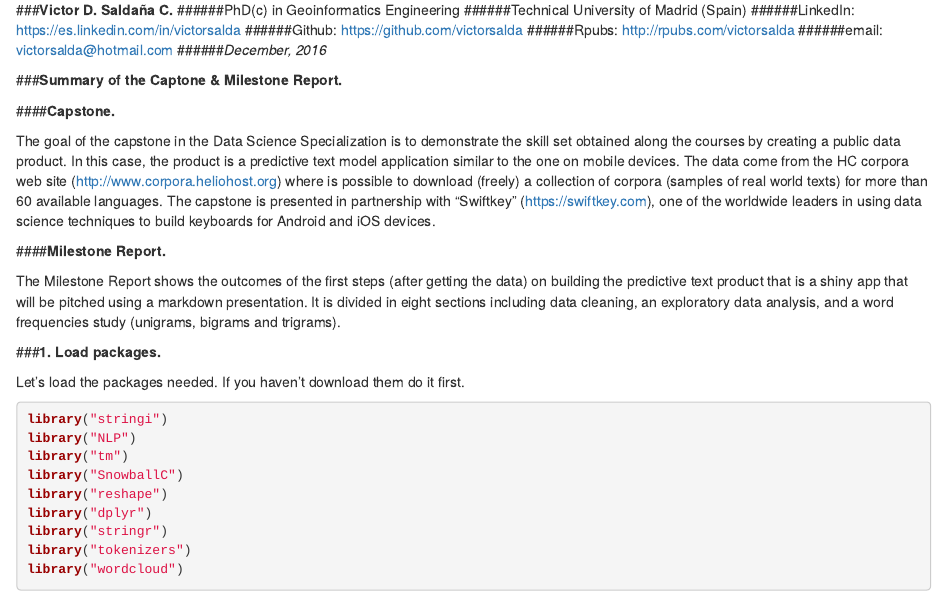
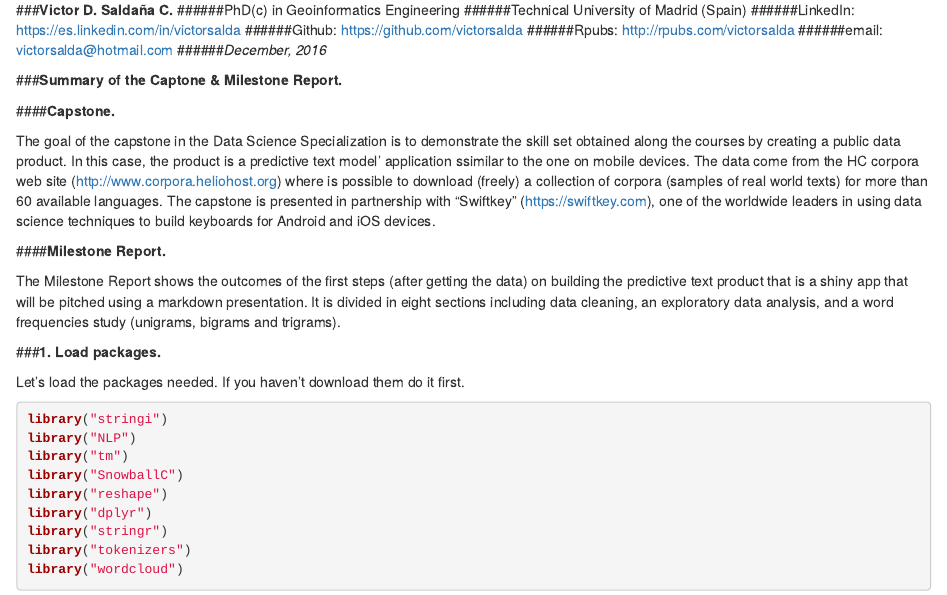
Before and after one commit to victorsalda/Data_Science_Capstone, an R Markdown document (M10.PA1._Milestone_Report.Rmd): the page in a window 1100 px wide, from 120 px down. Rendered offline with R 4.5, knitr and Pandoc, with nearby package versions; some code elsewhere in the file could not run offline.

Commit message:
Update M10.PA1._Milestone_Report.Rmd

```diff
--- a/M10.PA1._Milestone_Report.Rmd
+++ b/M10.PA1._Milestone_Report.Rmd
@@ -20,7 +20,7 @@ knitr::opts_chunk$set(echo = TRUE)
 
 ####**Capstone.**
 
-The goal of the capstone in the Data Science Specialization is to demonstrate the skill set obtained along the courses by creating a public data product. In this case, the product is a predictive text model application similar to the one on mobile devices. The data come from the HC corpora web site (http://www.corpora.heliohost.org) where is possible to download (freely) a collection of corpora (samples of real world texts) for more than 60 available languages. The capstone is presented in partnership with "Swiftkey" (https://swiftkey.com), one of the worldwide leaders in using data science techniques to build keyboards for Android and iOS devices.
+The goal of the capstone in the Data Science Specialization is to demonstrate the skill set obtained along the courses by creating a public data product. In this case, the product is a predictive text model' application ssimilar to the one on mobile devices. The data come from the HC corpora web site (http://www.corpora.heliohost.org) where is possible to download (freely) a collection of corpora (samples of real world texts) for more than 60 available languages. The capstone is presented in partnership with "Swiftkey" (https://swiftkey.com), one of the worldwide leaders in using data science techniques to build keyboards for Android and iOS devices.
 
 ####**Milestone Report.**
 
```
